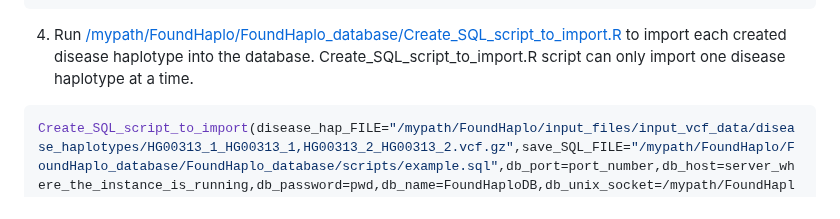
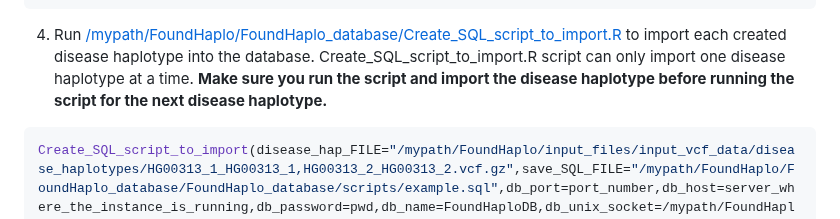
Before and after one commit to bahlolab/FoundHaplo, a Markdown page: Documentation/Prepare database with known disease haplotypes.md, the part around the change. Drawn GitHub-style.

````diff
--- a/Documentation/Prepare database with known disease haplotypes.md
+++ b/Documentation/Prepare database with known disease haplotypes.md
@@ -159,6 +159,8 @@ install.packages("RMariaDB")
 ```
 
 4. Run [/mypath/FoundHaplo/FoundHaplo_database/Create_SQL_script_to_import.R](https://github.com/bahlolab/FoundHaplo/blob/main/FoundHaplo_database/Create_SQL_script_to_import.R) to import each created disease haplotype into the database. Create_SQL_script_to_import.R script can only import one disease haplotype at a time.
+**Make sure you run the script and import the disease haplotype before running the script for  the next disease haplotype.**
+
 ```R
 Create_SQL_script_to_import(disease_hap_FILE="/mypath/FoundHaplo/input_files/input_vcf_data/disease_haplotypes/HG00313_1_HG00313_1,HG00313_2_HG00313_2.vcf.gz",save_SQL_FILE="/mypath/FoundHaplo/FoundHaplo_database/FoundHaplo_database/scripts/example.sql",db_port=port_number,db_host=server_where_the_instance_is_running,db_password=pwd,db_name=FoundHaploDB,db_unix_socket=/mypath/FoundHaplo/FoundHaplo_database/FoundHaplo_database/mysql/run/mysqld/mysqld.sock,family_id=1,individual_id=1,father_id=0,mother_id=0,sex=1,sex_method="UNK",ancestral_population="Australian",ancestral_superpopulation="EUR",ancestry_method="reported",sample_id=1,data_type="SNP genotyping",external_lab_id="external_lab_id_example",external_source="external_source_example",phasing_method="trio phasing",impute_method="MIS",impute_phasing_panel="1000 Genomes EUR hg19",import_date="2023-05-01",DCV_id=1,disease_name="FAME1",omim_id=601068,gene="SAMD12",genomic_region="intronic",inheritance_model="AD",chromosome="chr8",start_position_hg19=19379052,end_position_hg19=-99999,start_position_hg38=-99999,end_position_hg38=-99999,start_position_cM=-99999,end_position_cM=-99999,genotype=1,validated=1,validation_method="RP-PCR",validation_note="UNK")
 ```
````
